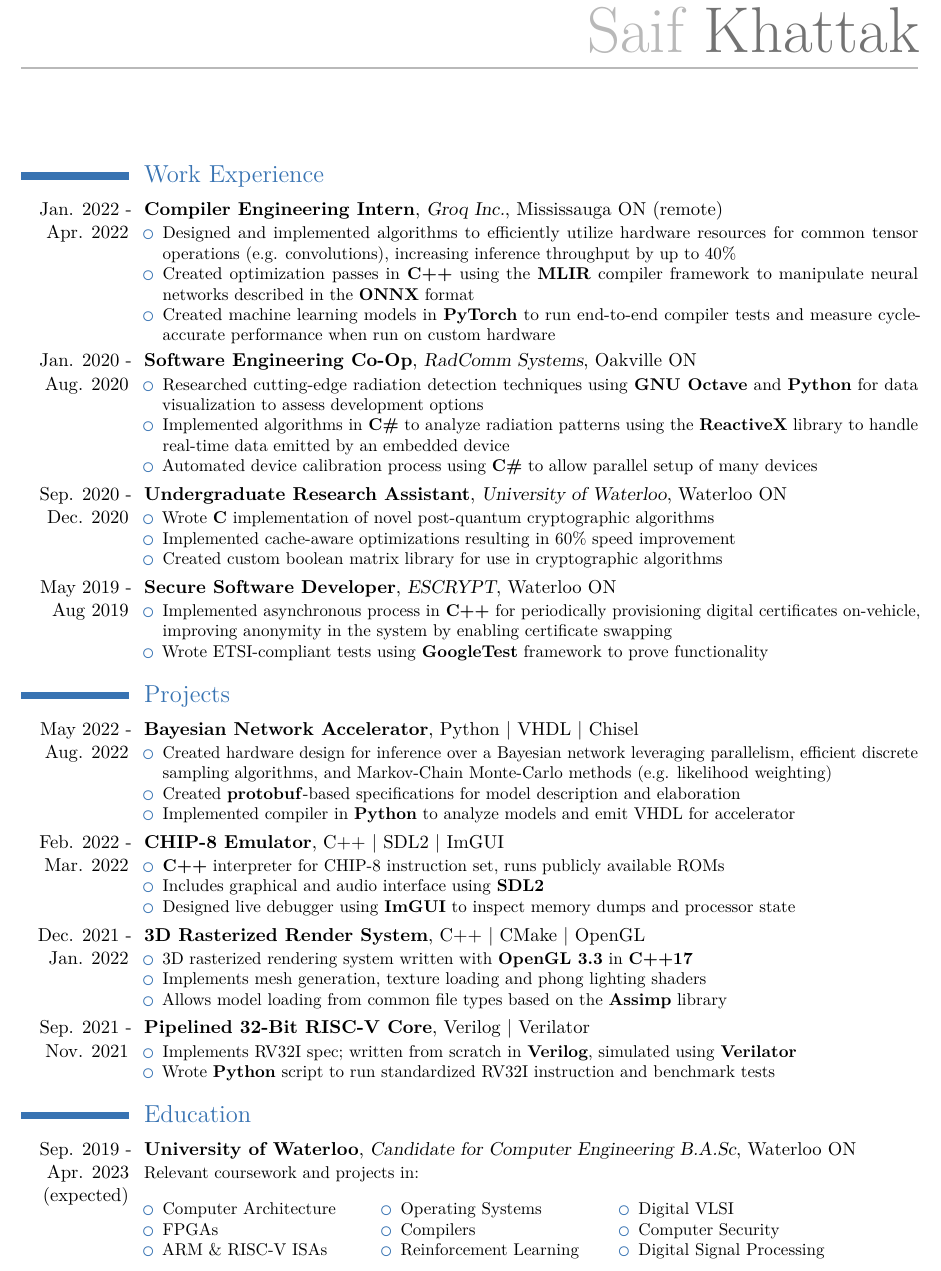
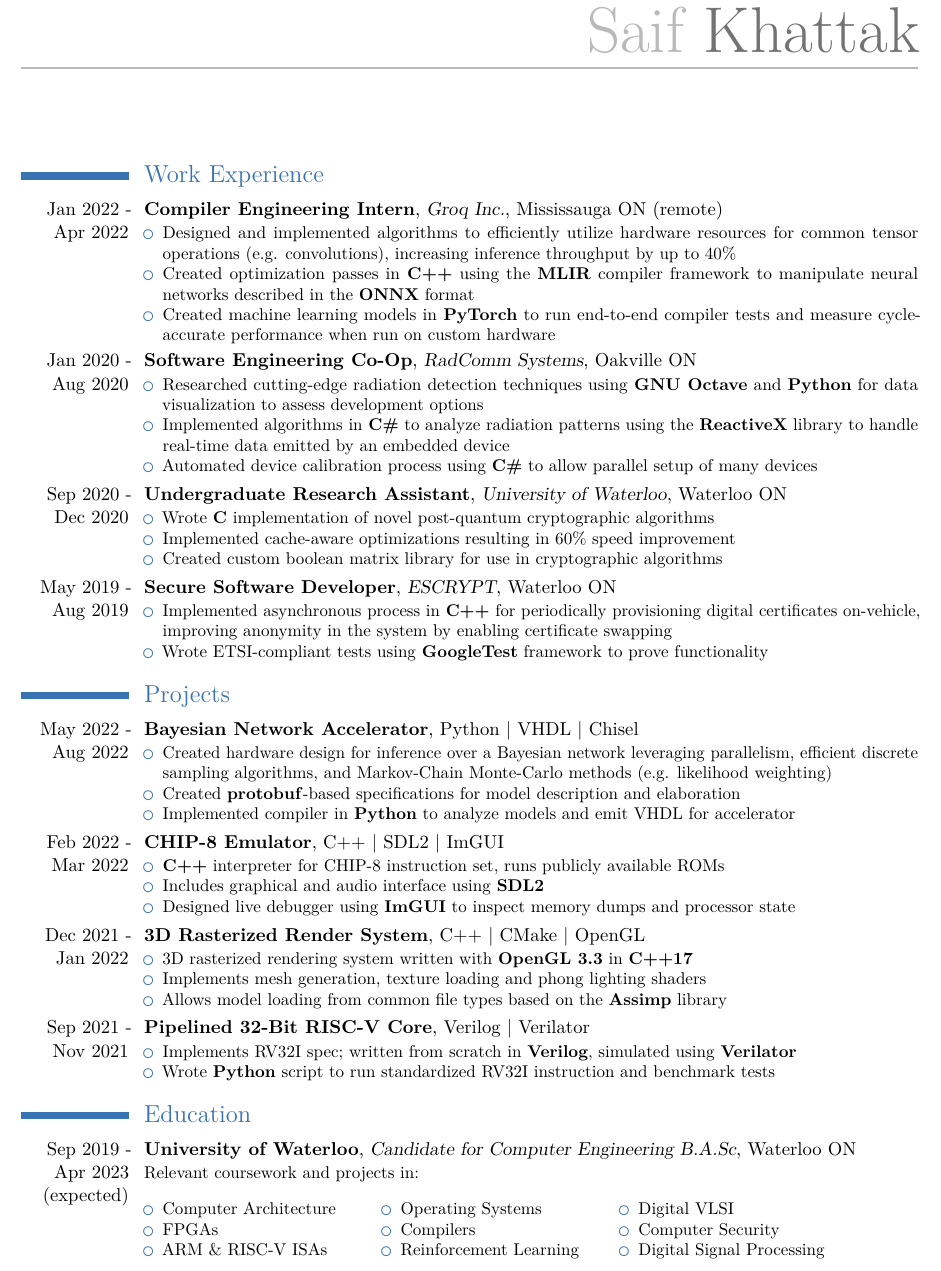
Before and after one commit to saifk00/resume, a LaTeX CV (resume.tex): part of the page, cut so that both start at the same text. Compiled offline with pdfLaTeX.

Commit message:
[saifk00] - Consistent Date Formatting

```diff
--- a/resume.tex
+++ b/resume.tex
@@ -16,21 +16,21 @@
 \begin{document}
 \makecvtitle
 \section{Work Experience}
-\cventry{Jan. 2022 - Apr. 2022}{Compiler Engineering Intern}{Groq Inc.}{Mississauga ON (remote)}{}
+\cventry{Jan 2022 - Apr 2022}{Compiler Engineering Intern}{Groq Inc.}{Mississauga ON (remote)}{}
 {\begin{itemize}
     \item Designed and implemented algorithms to efficiently utilize hardware resources for common tensor operations (e.g. convolutions), increasing inference throughput by up to 40\%
     \item Created optimization passes in \textbf{C++} using the \textbf{MLIR} compiler framework to manipulate neural networks described in the \textbf{ONNX} format
     \item Created machine learning models in \textbf{PyTorch} to run end-to-end compiler tests and measure cycle-accurate performance when run on custom hardware
 \end{itemize}}
 
-\cventry{Jan. 2020 - Aug. 2020}{Software Engineering Co-Op}{RadComm Systems}{Oakville ON}{}
+\cventry{Jan 2020 - Aug 2020}{Software Engineering Co-Op}{RadComm Systems}{Oakville ON}{}
 {\begin{itemize}
     \item Researched cutting-edge radiation detection techniques using \textbf{GNU Octave} and \textbf{Python} for data visualization to assess development options
     \item Implemented algorithms in \textbf{C\#} to analyze radiation patterns using the \textbf{ReactiveX} library to handle real-time data emitted by an embedded device
     \item Automated device calibration process using \textbf{C\#} to allow parallel setup of many devices
 \end{itemize}}
 
-\cventry{Sep. 2020 - Dec. 2020}{Undergraduate Research Assistant}{University of Waterloo}{Waterloo ON}{}
+\cventry{Sep 2020 - Dec 2020}{Undergraduate Research Assistant}{University of Waterloo}{Waterloo ON}{}
 {\begin{itemize}
     \item Wrote \textbf{C} implementation of novel post-quantum cryptographic algorithms
     \item Implemented cache-aware optimizations resulting in 60\% speed improvement
@@ -46,14 +46,14 @@
 
 
 \section{Projects}
-\cventry{May 2022 - Aug. 2022}{Bayesian Network Accelerator}{}{Python | VHDL | Chisel}{}
+\cventry{May 2022 - Aug 2022}{Bayesian Network Accelerator}{}{Python | VHDL | Chisel}{}
 {\begin{itemize}
     \item Created hardware design for inference over a Bayesian network leveraging parallelism, efficient discrete sampling algorithms, and Markov-Chain Monte-Carlo methods (e.g. likelihood weighting)
     \item Created \textbf{protobuf}-based specifications for model description and elaboration
     \item Implemented compiler in \textbf{Python} to analyze models and emit VHDL for accelerator
 \end{itemize}}
 
-\cventry{Feb. 2022 - Mar. 2022}{CHIP-8 Emulator}{}{C++ | SDL2 | ImGUI}{}
+\cventry{Feb 2022 - Mar 2022}{CHIP-8 Emulator}{}{C++ | SDL2 | ImGUI}{}
 {\begin{itemize}
     \item \textbf{C++} interpreter for CHIP-8 instruction set, runs publicly available ROMs
     \item Includes graphical and audio interface using \textbf{SDL2}
@@ -61,7 +61,7 @@
     \item Designed live debugger using \textbf{ImGUI} to inspect memory dumps and processor state
 \end{itemize}}
 
-\cventry{Dec. 2021 - Jan. 2022}{3D Rasterized Render System}{}{C++ | CMake | OpenGL}{}
+\cventry{Dec 2021 - Jan 2022}{3D Rasterized Render System}{}{C++ | CMake | OpenGL}{}
 {\begin{itemize}
     \item 3D rasterized rendering system written with \textbf{OpenGL 3.3} in \textbf{C++17}
     \item Implements mesh generation, texture loading and phong lighting shaders
@@ -84,7 +84,7 @@
 % \end{itemize}}
 
 \section{Education}
-\cventry{Sep. 2019 - Apr. 2023 (expected)}{University of Waterloo}{Candidate for Computer Engineering B.A.Sc}{Waterloo ON}{}
+\cventry{Sep 2019 - Apr 2023 (expected)}{University of Waterloo}{Candidate for Computer Engineering B.A.Sc}{Waterloo ON}{}
 {
     Relevant coursework and projects in:\\
     \\
```
Also changed, not shown: resume.pdf, resume.tex (4 more changed lines).
